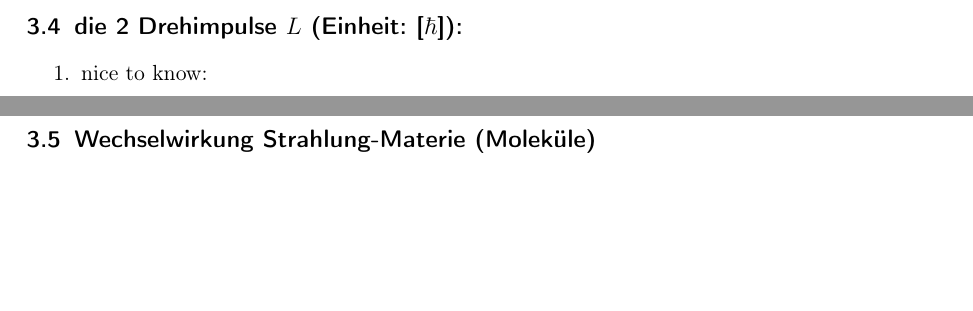
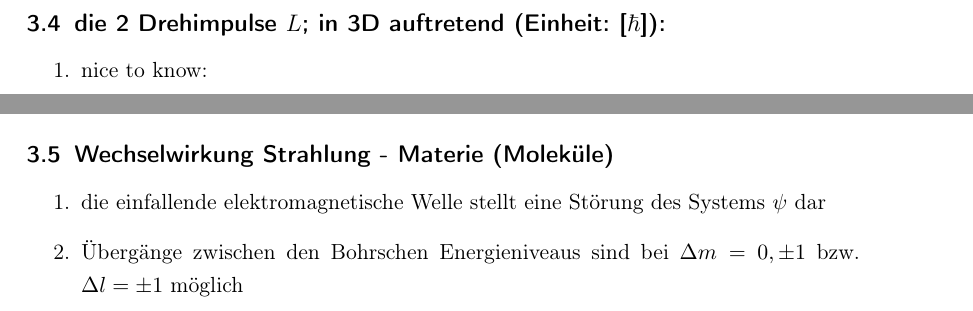
Before and after one commit to Jan-Piotraschke/notes, a LaTeX document (TheoretischeBiophysik/main.tex, which reads TheoretischeBiophysik/chapter/Eigenschaften.tex): two parts of pages 4 and 6 of 6 before the commit and two parts of pages 5 and 6 of 7 after it, joined at a grey line, cut so that both start at the same text, the shorter picture padded with empty space. Compiled offline with pdfLaTeX.

Commit message:
Wechselwirkung Strahlung mit Moleküle

```diff
--- a/TheoretischeBiophysik/chapter/Eigenschaften.tex
+++ b/TheoretischeBiophysik/chapter/Eigenschaften.tex
@@ -35,5 +36,5 @@
 
-\subsection{die 2 Drehimpulse $L$ (\textbf{Einheit}: [$\hbar$]):} \label{Drehimpuls}
+\subsection{die 2 Drehimpulse $L$; in 3D auftretend (\textbf{Einheit}: [$\hbar$]):} \label{Drehimpuls}
 \begin{enumerate}
     \item nice to know:
     \begin{enumerate}
@@ -80,5 +81,10 @@
 \end{enumerate}
 \end{enumerate}
 
+\subsection{Wechselwirkung Strahlung - Materie (Moleküle)}
+\begin{enumerate}
+    \item die einfallende elektromagnetische Welle stellt eine Störung des Systems $\psi$ dar
+    \item Übergänge zwischen den Bohrschen Energieniveaus sind bei $\Delta m=0,\pm 1$ bzw. $\Delta l=\pm 1$ möglich
+\end{enumerate}
 
-\subsection{Wechselwirkung Strahlung-Materie (Moleküle)}
+\newpage
```
Also changed, not shown: TheoretischeBiophysik/chapter/Quantenwelle.tex (+1 -1 lines), TheoretischeBiophysik/main.pdf, TheoretischeBiophysik/chapter/Eigenschaften.tex (3 more changed lines).
